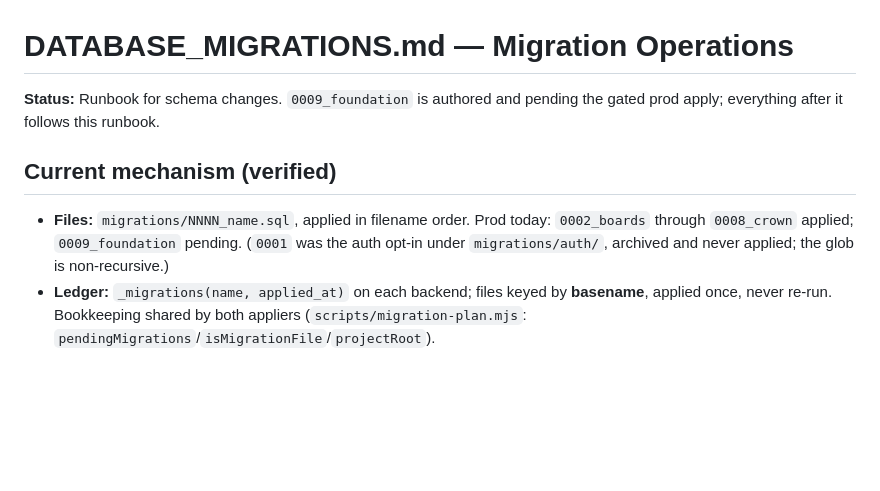
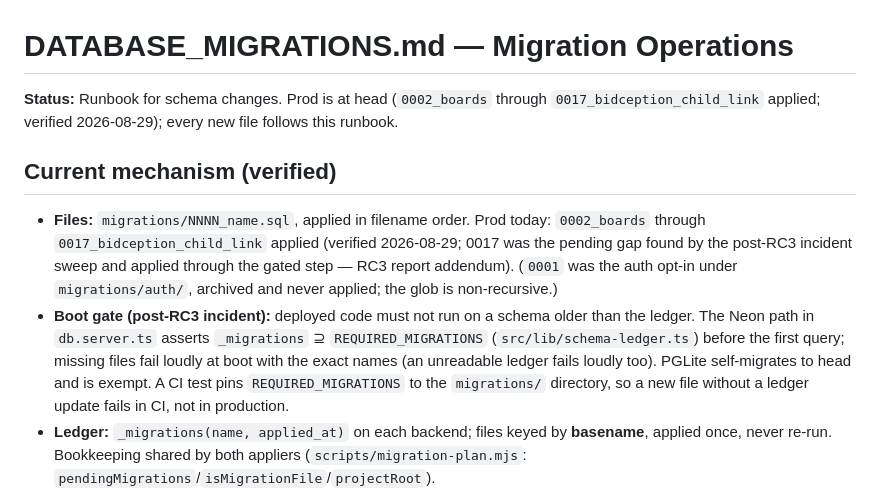
Before and after one commit to oculusrex14/bid-lols, a Markdown page: docs/ops/DATABASE_MIGRATIONS.md, the part around the change. Drawn GitHub-style; blank space fills up the shorter version.

```diff
--- a/docs/ops/DATABASE_MIGRATIONS.md
+++ b/docs/ops/DATABASE_MIGRATIONS.md
@@ -1,10 +1,11 @@
 # DATABASE_MIGRATIONS.md — Migration Operations
 
-**Status:** Runbook for schema changes. `0009_foundation` is authored and pending the gated prod apply; everything after it follows this runbook.
+**Status:** Runbook for schema changes. Prod is at head (`0002_boards` through `0017_bidception_child_link` applied; verified 2026-08-29); every new file follows this runbook.
 
 ## Current mechanism (verified)
 
-- **Files:** `migrations/NNNN_name.sql`, applied in filename order. Prod today: `0002_boards` through `0008_crown` applied; `0009_foundation` pending. (`0001` was the auth opt-in under `migrations/auth/`, archived and never applied; the glob is non-recursive.)
+- **Files:** `migrations/NNNN_name.sql`, applied in filename order. Prod today: `0002_boards` through `0017_bidception_child_link` applied (verified 2026-08-29; 0017 was the pending gap found by the post-RC3 incident sweep and applied through the gated step — RC3 report addendum). (`0001` was the auth opt-in under `migrations/auth/`, archived and never applied; the glob is non-recursive.)
+- **Boot gate (post-RC3 incident):** deployed code must not run on a schema older than the ledger. The Neon path in `db.server.ts` asserts `_migrations` ⊇ `REQUIRED_MIGRATIONS` (`src/lib/schema-ledger.ts`) before the first query; missing files fail loudly at boot with the exact names (an unreadable ledger fails loudly too). PGLite self-migrates to head and is exempt. A CI test pins `REQUIRED_MIGRATIONS` to the `migrations/` directory, so a new file without a ledger update fails in CI, not in production.
 - **Ledger:** `_migrations(name, applied_at)` on each backend; files keyed by **basename**, applied once, never re-run. Bookkeeping shared by both appliers (`scripts/migration-plan.mjs`: `pendingMigrations`/`isMigrationFile`/`projectRoot`).
 - **Prod applier:** `scripts/migrate.mjs` — `pg` against `DATABASE_URL`, each file in one transaction, ledger insert in the same transaction; `--dry-run` lists pending without applying; skips (with a message) when `DATABASE_URL` is unset.
 - **Local applier:** `src/lib/db.server.ts` PGLite (hermetic dev/preview runtimes) applies the same `migrations/*.sql` set at startup — via the Vite glob when bundled, via a disk read in plain Node (the test runner). Keep the glob + the `pgliteBootstrapPlugin` in `vite.config.ts` together or the loop breaks.
```
Also changed, not shown: docs/ops/DEPLOYMENT.md (+1 -1 lines), docs/reports/RC3_NETWORK_SPINE_REPORT.md (+33 -2 lines).
